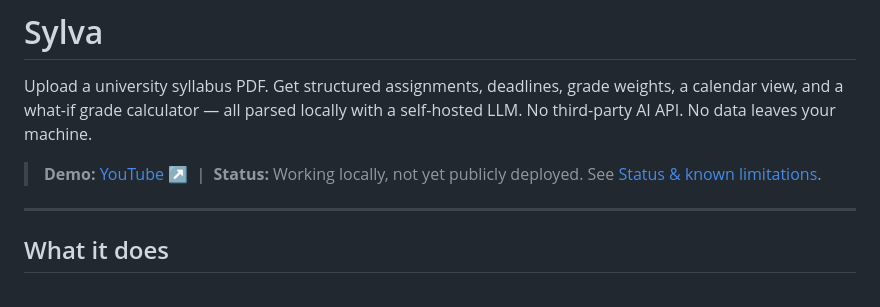
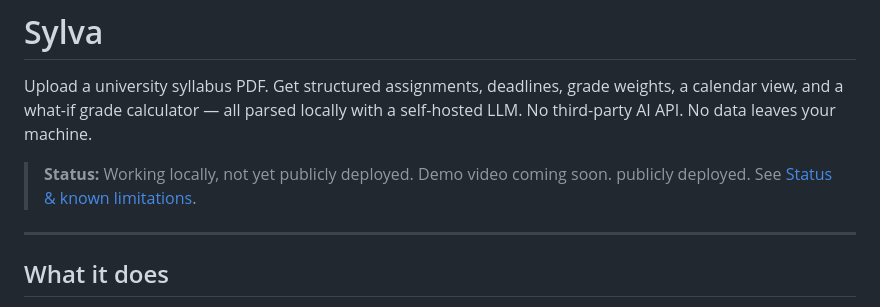
Before and after one commit to Navidmznn/Sylva, a Markdown page: README.md, the part around the change. Rendered like a GitHub page.

Commit message:
Update demo and status information in README

```diff
--- a/README.md
+++ b/README.md
@@ -5,7 +5,7 @@ grade weights, a calendar view, and a what-if grade calculator — all parsed
 locally with a self-hosted LLM. No third-party AI API. No data leaves your
 machine.
 
-> **Demo:** [YouTube ↗](#) &nbsp;|&nbsp; **Status:** Working locally, not yet
+> **Status:** Working locally, not yet publicly deployed. Demo video coming soon.
 > publicly deployed. See [Status & known limitations](#status--known-limitations).
 
 ---
```
